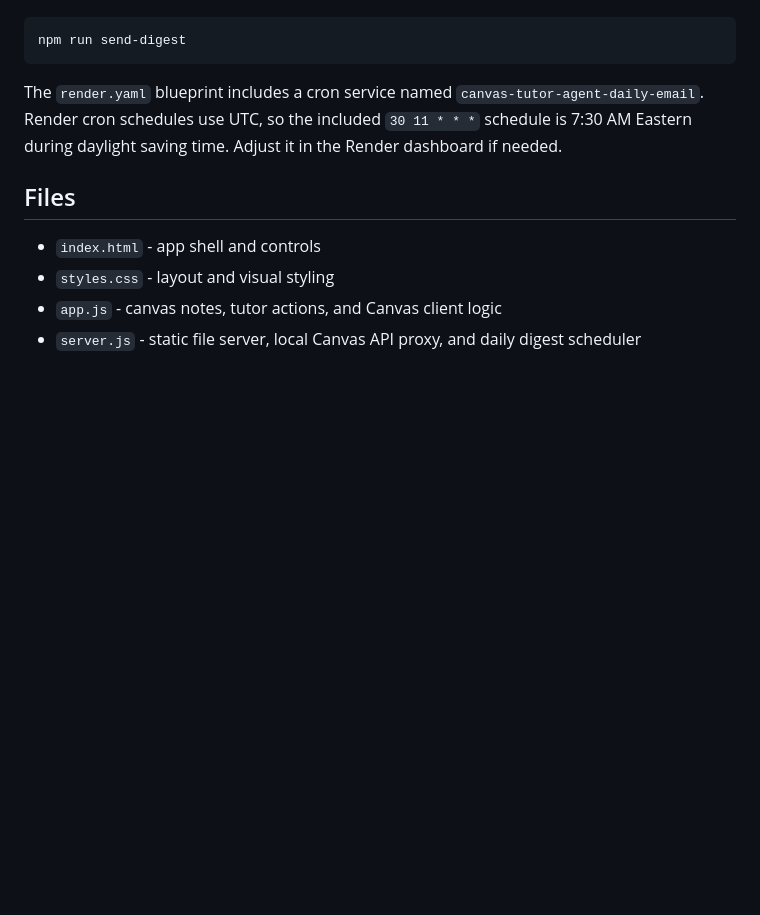
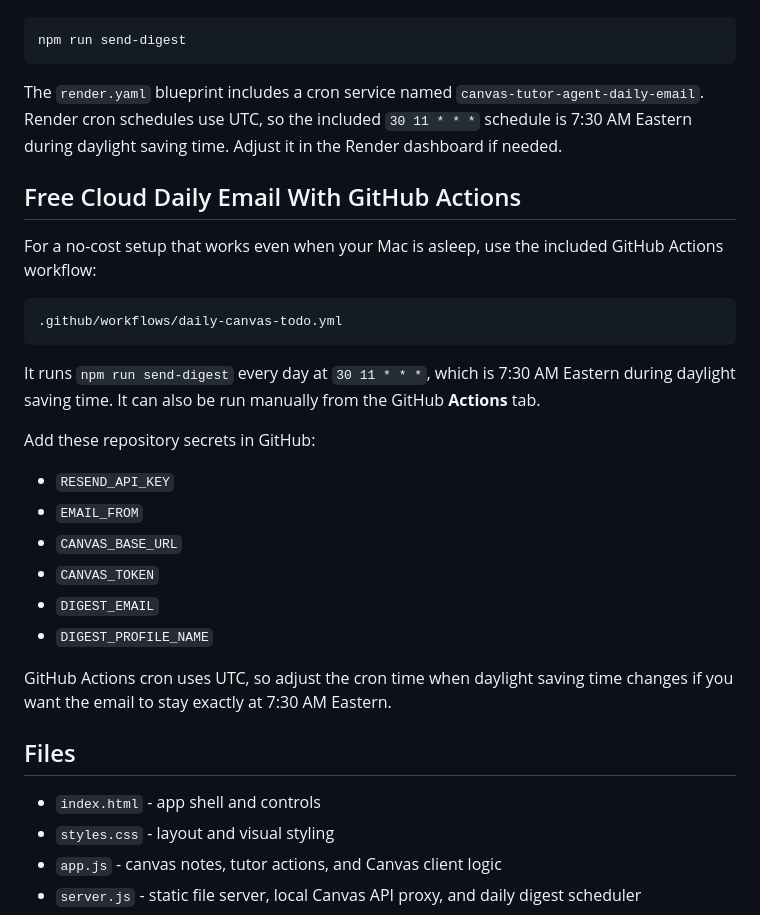
Before and after one commit to sande231/canvas-tutor-agent, a Markdown page: README.md, the part around the change. GitHub-like rendering; blank space fills up the shorter version.

Commit message:
Document GitHub Actions daily email setup

````diff
--- a/README.md
+++ b/README.md
@@ -208,6 +208,27 @@ npm run send-digest
 
 The `render.yaml` blueprint includes a cron service named `canvas-tutor-agent-daily-email`. Render cron schedules use UTC, so the included `30 11 * * *` schedule is 7:30 AM Eastern during daylight saving time. Adjust it in the Render dashboard if needed.
 
+## Free Cloud Daily Email With GitHub Actions
+
+For a no-cost setup that works even when your Mac is asleep, use the included GitHub Actions workflow:
+
+```text
+.github/workflows/daily-canvas-todo.yml
+```
+
+It runs `npm run send-digest` every day at `30 11 * * *`, which is 7:30 AM Eastern during daylight saving time. It can also be run manually from the GitHub **Actions** tab.
+
+Add these repository secrets in GitHub:
+
+- `RESEND_API_KEY`
+- `EMAIL_FROM`
+- `CANVAS_BASE_URL`
+- `CANVAS_TOKEN`
+- `DIGEST_EMAIL`
+- `DIGEST_PROFILE_NAME`
+
+GitHub Actions cron uses UTC, so adjust the cron time when daylight saving time changes if you want the email to stay exactly at 7:30 AM Eastern.
+
 ## Files
 
 - `index.html` - app shell and controls
````
